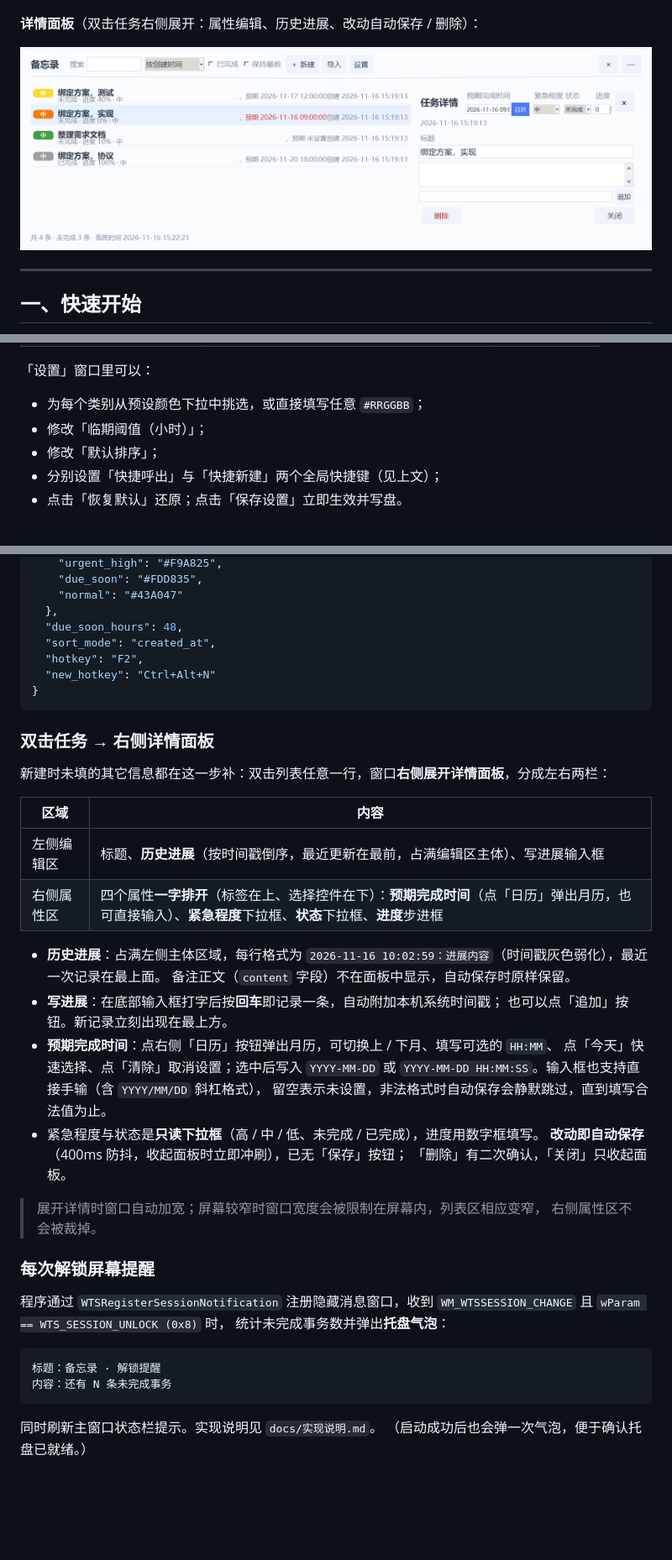
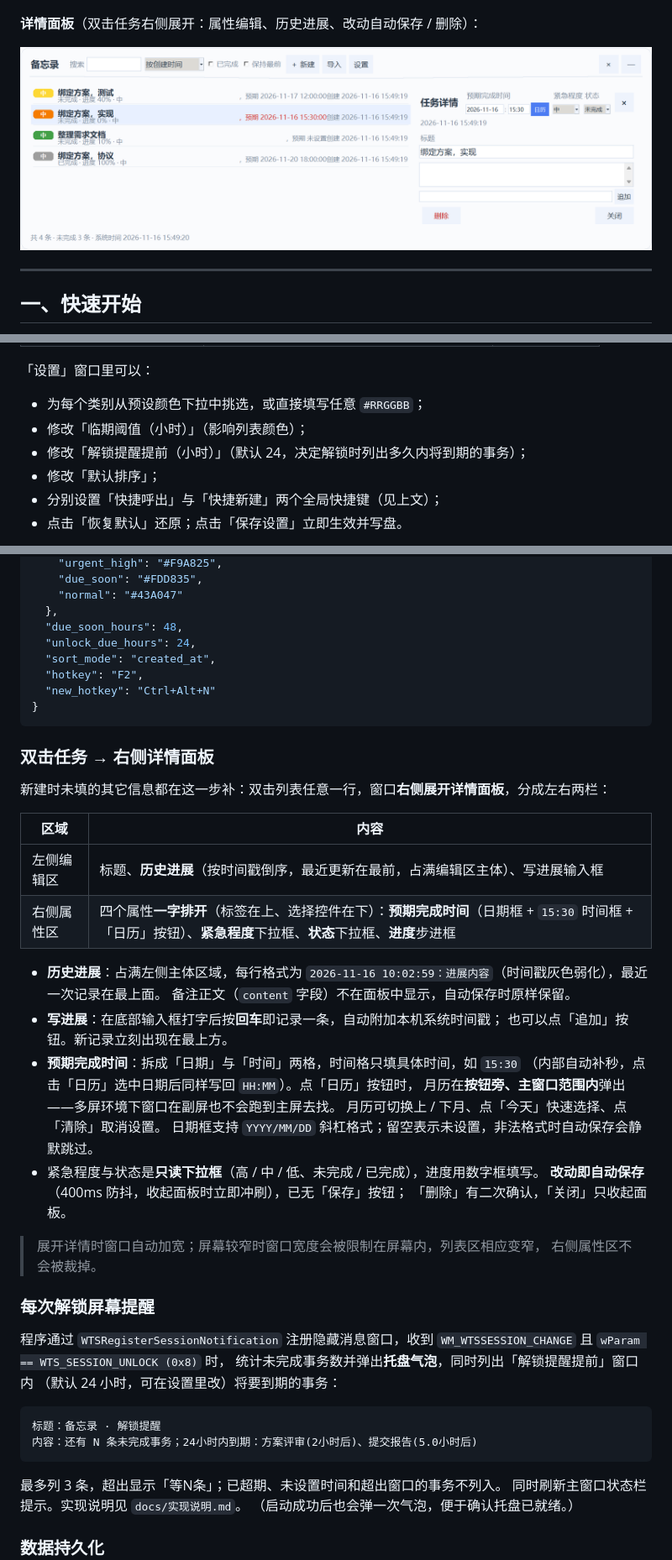
Before and after one commit to laicong86/memo--, a Markdown page: README.md, 3 parts joined by grey strips. Shown at 84% size. GitHub-like rendering; pictures changed too: docs/images/screenshot_detail.png; blank space fills up the shorter version.

Commit message:
优化日历弹窗/时间输入/解锁临期提醒
- 日历改为贴近「日历」按钮并在主窗口范围内定位，多屏下不会跑到主屏
- 预期时间拆为日期框 + HH:MM 时间框（如 15:30），自动补秒并沿用自动保存
- 解锁提醒新增未来 N 小时内到期任务清单（默认 24h，设置可调，最多列 3 条）
- 新增 12 个用例，全量回归 342/342；README/实现说明与截图同步，重打包 exe

````diff
--- a/README.md
+++ b/README.md
@@ -128,7 +128,8 @@ C:\Users\laicong\AppData\Local\Programs\Python\Python39\python.exe main.py
 
 「设置」窗口里可以：
 - 为每个类别从预设颜色下拉中挑选，或直接填写任意 `#RRGGBB`；
-- 修改「临期阈值（小时）」；
+- 修改「临期阈值（小时）」（影响列表颜色）；
+- 修改「解锁提醒提前（小时）」（默认 24，决定解锁时列出多久内将到期的事务）；
 - 修改「默认排序」；
 - 分别设置「快捷呼出」与「快捷新建」两个全局快捷键（见上文）；
 - 点击「恢复默认」还原；点击「保存设置」立即生效并写盘。
@@ -148,6 +149,7 @@ C:\Users\laicong\AppData\Local\Programs\Python\Python39\python.exe main.py
     "normal": "#43A047"
   },
   "due_soon_hours": 48,
+  "unlock_due_hours": 24,
   "sort_mode": "created_at",
   "hotkey": "F2",
   "new_hotkey": "Ctrl+Alt+N"
@@ -160,17 +162,18 @@ C:\Users\laicong\AppData\Local\Programs\Python\Python39\python.exe main.py
 | 区域 | 内容 |
 | --- | --- |
 | 左侧编辑区 | 标题、**历史进展**（按时间戳倒序，最近更新在最前，占满编辑区主体）、写进展输入框 |
-| 右侧属性区 | 四个属性**一字排开**（标签在上、选择控件在下）：**预期完成时间**（点「日历」弹出月历，也可直接输入）、**紧急程度**下拉框、**状态**下拉框、**进度**步进框 |
+| 右侧属性区 | 四个属性**一字排开**（标签在上、选择控件在下）：**预期完成时间**（日期框 + `15:30` 时间框 + 「日历」按钮）、**紧急程度**下拉框、**状态**下拉框、**进度**步进框 |
 
 - **历史进展**：占满左侧主体区域，每行格式为
   `2026-11-16 10:02:59：进展内容`（时间戳灰色弱化），最近一次记录在最上面。
   备注正文（`content` 字段）不在面板中显示，自动保存时原样保留。
 - **写进展**：在底部输入框打字后按**回车**即记录一条，自动附加本机系统时间戳；
   也可以点「追加」按钮。新记录立刻出现在最上方。
-- **预期完成时间**：点右侧「日历」按钮弹出月历，可切换上 / 下月、填写可选的 `HH:MM`、
-  点「今天」快速选择、点「清除」取消设置；选中后写入 `YYYY-MM-DD` 或
-  `YYYY-MM-DD HH:MM:SS`。输入框也支持直接手输（含 `YYYY/MM/DD` 斜杠格式），
-  留空表示未设置，非法格式时自动保存会静默跳过，直到填写合法值为止。
+- **预期完成时间**：拆成「日期」与「时间」两格，时间格只填具体时间，如 `15:30`
+  （内部自动补秒，点击「日历」选中日期后同样写回 `HH:MM`）。点「日历」按钮时，
+  月历在**按钮旁、主窗口范围内**弹出——多屏环境下窗口在副屏也不会跑到主屏去找。
+  月历可切换上 / 下月、点「今天」快速选择、点「清除」取消设置。
+  日期框支持 `YYYY/MM/DD` 斜杠格式；留空表示未设置，非法格式时自动保存会静默跳过。
 - 紧急程度与状态是**只读下拉框**（高 / 中 / 低、未完成 / 已完成），进度用数字框填写。
   **改动即自动保存**（400ms 防抖，收起面板时立即冲刷），已无「保存」按钮；
   「删除」有二次确认，「关闭」只收起面板。
@@ -181,13 +184,15 @@ C:\Users\laicong\AppData\Local\Programs\Python\Python39\python.exe main.py
 ### 每次解锁屏幕提醒
 程序通过 `WTSRegisterSessionNotification` 注册隐藏消息窗口，收到
 `WM_WTSSESSION_CHANGE` 且 `wParam == WTS_SESSION_UNLOCK (0x8)` 时，
-统计未完成事务数并弹出**托盘气泡**：
+统计未完成事务数并弹出**托盘气泡**，同时列出「解锁提醒提前」窗口内
+（默认 24 小时，可在设置里改）将要到期的事务：
 
 ```
 标题：备忘录 · 解锁提醒
-内容：还有 N 条未完成事务
+内容：还有 N 条未完成事务；24小时内到期：方案评审(2小时后)、提交报告(5.0小时后)
 ```
 
+最多列 3 条，超出显示「等N条」；已超期、未设置时间和超出窗口的事务不列入。
 同时刷新主窗口状态栏提示。实现说明见 `docs/实现说明.md`。
 （启动成功后也会弹一次气泡，便于确认托盘已就绪。）
 
````
Also changed, not shown: docs/实现说明.md (+43 -0 lines), release/NOTES.md (+1 -2 lines), docs/images/screenshot_main.png, 8 other files.
